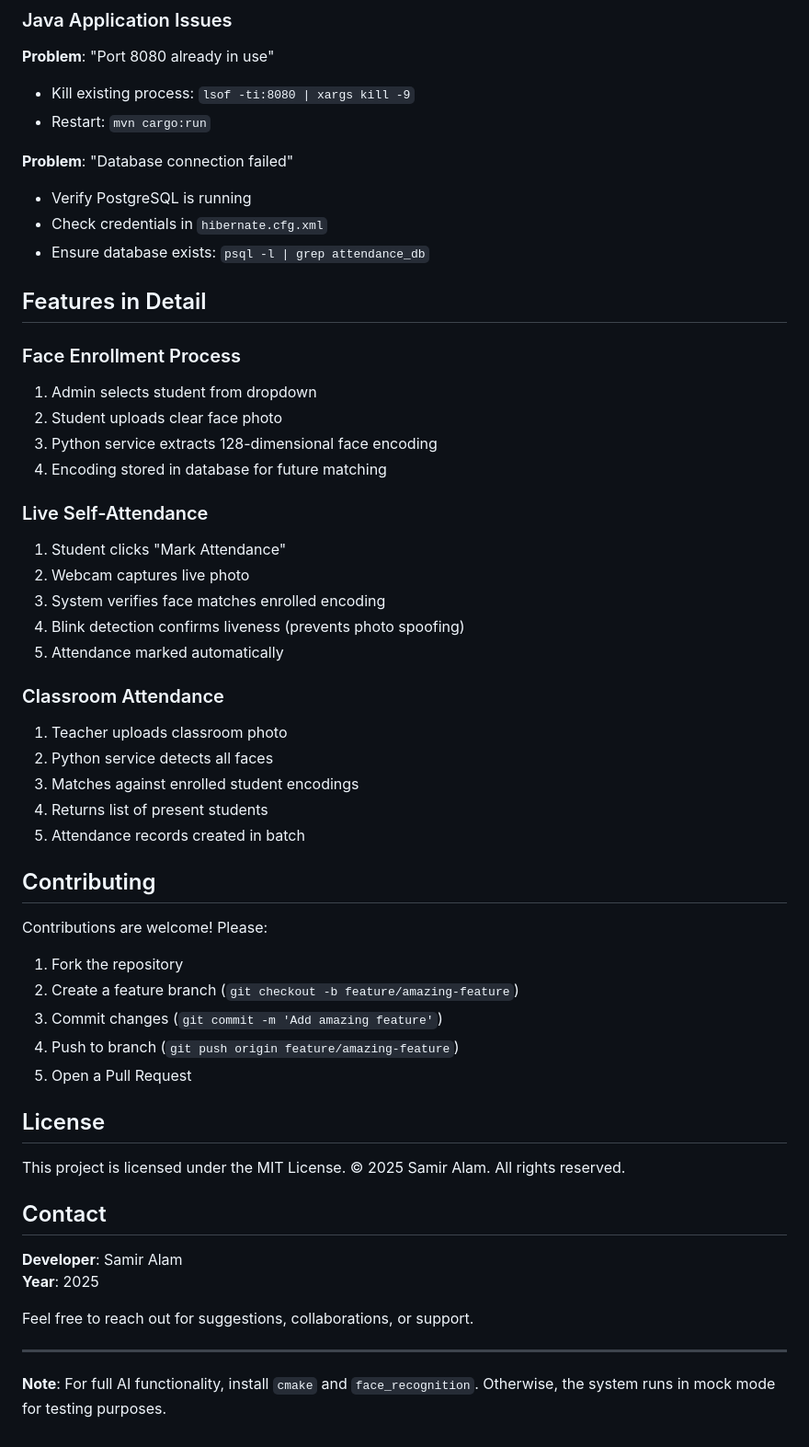
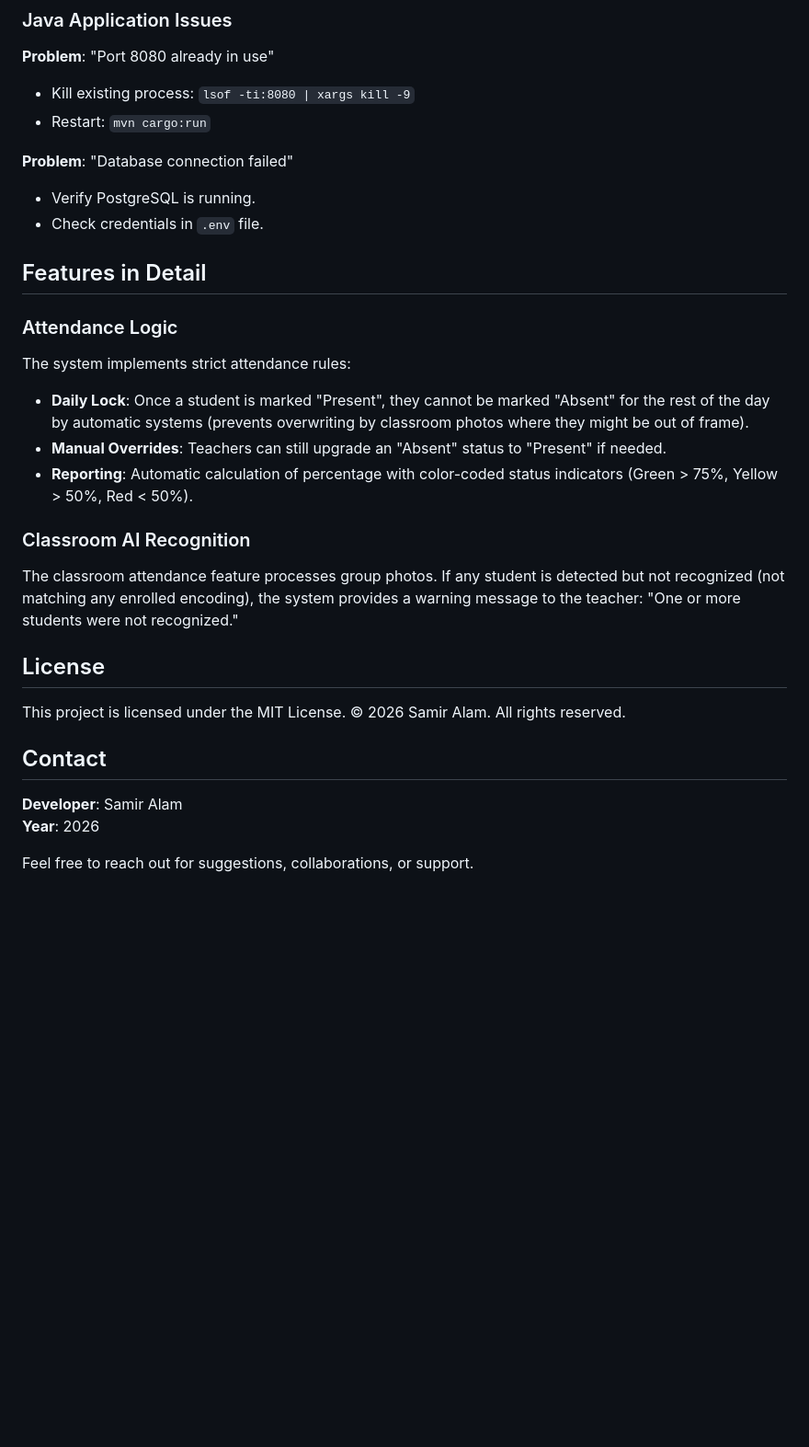
Before and after one commit to samiralam04/RollWise, a Markdown page: README.md, the part around one of its changes. Shown at 92% size. GitHub-like rendering; blank space fills up the shorter version.

```diff
--- a/README.md
+++ b/README.md
@@ -236,49 +197,26 @@ StudentAttendanceManagementSystem/
 - Restart: `mvn cargo:run`
 
 **Problem**: "Database connection failed"
-- Verify PostgreSQL is running
-- Check credentials in `hibernate.cfg.xml`
-- Ensure database exists: `psql -l | grep attendance_db`
+- Verify PostgreSQL is running.
+- Check credentials in `.env` file.
 
 ## Features in Detail
 
-### Face Enrollment Process
-1. Admin selects student from dropdown
-2. Student uploads clear face photo
-3. Python service extracts 128-dimensional face encoding
-4. Encoding stored in database for future matching
+### Attendance Logic
+The system implements strict attendance rules:
+- **Daily Lock**: Once a student is marked "Present", they cannot be marked "Absent" for the rest of the day by automatic systems (prevents overwriting by classroom photos where they might be out of frame).
+- **Manual Overrides**: Teachers can still upgrade an "Absent" status to "Present" if needed.
+- **Reporting**: Automatic calculation of percentage with color-coded status indicators (Green > 75%, Yellow > 50%, Red < 50%).
 
-### Live Self-Attendance
-1. Student clicks "Mark Attendance"
-2. Webcam captures live photo
-3. System verifies face matches enrolled encoding
-4. Blink detection confirms liveness (prevents photo spoofing)
-5. Attendance marked automatically
-
-### Classroom Attendance
-1. Teacher uploads classroom photo
-2. Python service detects all faces
-3. Matches against enrolled student encodings
-4. Returns list of present students
-5. Attendance records created in batch
-
-## Contributing
-Contributions are welcome! Please:
-1. Fork the repository
-2. Create a feature branch (`git checkout -b feature/amazing-feature`)
-3. Commit changes (`git commit -m 'Add amazing feature'`)
-4. Push to branch (`git push origin feature/amazing-feature`)
-5. Open a Pull Request
+### Classroom AI Recognition
+The classroom attendance feature processes group photos. If any student is detected but not recognized (not matching any enrolled encoding), the system provides a warning message to the teacher: "One or more students were not recognized."
 
 ## License
 This project is licensed under the MIT License.
-© 2025 Samir Alam. All rights reserved.
+© 2026 Samir Alam. All rights reserved.
 
 ## Contact
 **Developer**: Samir Alam
-**Year**: 2025
+**Year**: 2026
 
 Feel free to reach out for suggestions, collaborations, or support.
-
----
-**Note**: For full AI functionality, install `cmake` and `face_recognition`. Otherwise, the system runs in mock mode for testing purposes.
```
Also changed, not shown: other parts of README.md (+56 -95 lines).
